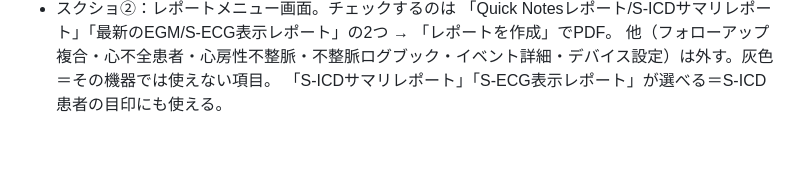
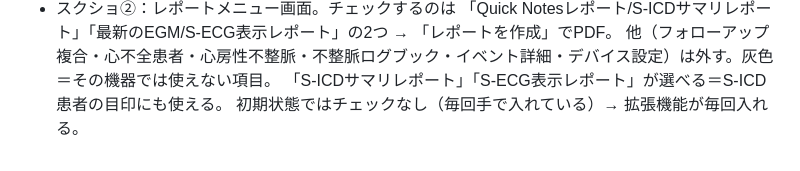
Before and after one commit to Hikari283/EPS, a Markdown page: NOTES.md, the part around the change. Rendered like a GitHub page.

Commit message:
NOTES: checkboxes start unchecked
Co-Authored-By: Claude Opus 5.5 <noreply@anthropic.com>
Claude-Session: https://claude.ai/code/session_01E6m9UmRzoC4dBe2vGio5uk

```diff
--- a/NOTES.md
+++ b/NOTES.md
@@ -305,3 +305,4 @@ USBで持ち運ぶ場合、**常に「最後に編集した方が最新」**。
   「Quick Notesレポート/S-ICDサマリレポート」「最新のEGM/S-ECG表示レポート」の2つ → 「レポートを作成」でPDF。
   他（フォローアップ複合・心不全患者・心房性不整脈・不整脈ログブック・イベント詳細・デバイス設定）は外す。灰色＝その機器では使えない項目。
   「S-ICDサマリレポート」「S-ECG表示レポート」が選べる＝S-ICD患者の目印にも使える。
+  初期状態ではチェックなし（毎回手で入れている）→ 拡張機能が毎回入れる。
```
